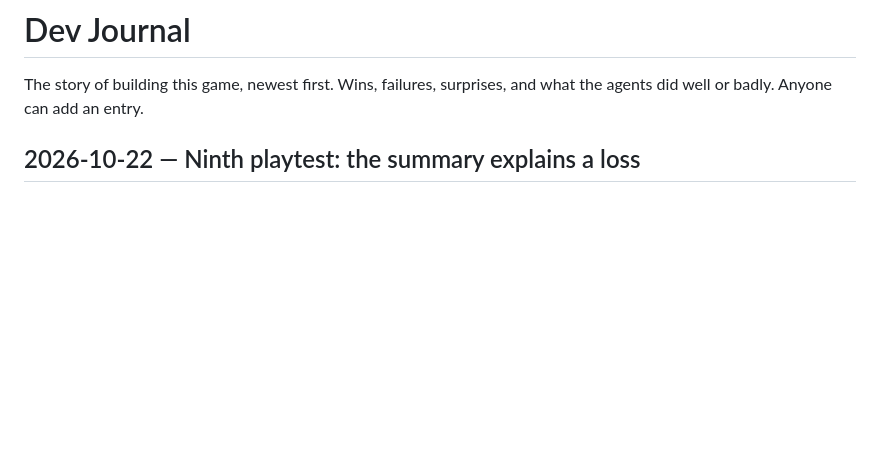
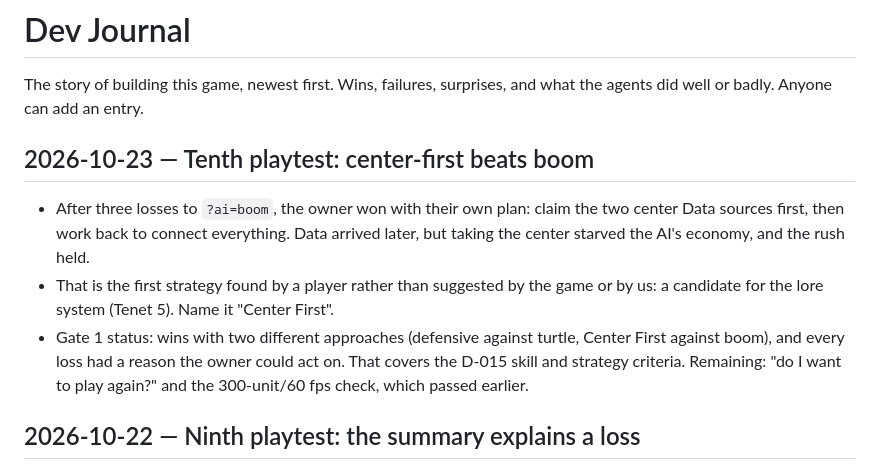
Before and after one commit to Cazmaran/ai-cyberwar-rts-game, a Markdown page: docs/JOURNAL.md, the part around the change. Drawn GitHub-style; blank space fills up the shorter version.

Commit message:
docs: journal the tenth playtest (Center First beats boom)
Co-Authored-By: Claude Opus 5.5 <noreply@anthropic.com>
Claude-Session: https://claude.ai/code/session_013xehcwbEisuDcjmmkkr2Lr
Signed-off-by: djsoapyknuckles <74217308+djsoapyknuckles@users.noreply.github.com>

```diff
--- a/docs/JOURNAL.md
+++ b/docs/JOURNAL.md
@@ -1,6 +1,12 @@
 # Dev Journal
 
 The story of building this game, newest first. Wins, failures, surprises, and what the agents did well or badly. Anyone can add an entry.
+
+## 2026-10-23 — Tenth playtest: center-first beats boom
+
+- After three losses to `?ai=boom`, the owner won with their own plan: claim the two center Data sources first, then work back to connect everything. Data arrived later, but taking the center starved the AI's economy, and the rush held.
+- That is the first strategy found by a player rather than suggested by the game or by us: a candidate for the lore system (Tenet 5). Name it "Center First".
+- Gate 1 status: wins with two different approaches (defensive against turtle, Center First against boom), and every loss had a reason the owner could act on. That covers the D-015 skill and strategy criteria. Remaining: "do I want to play again?" and the 300-unit/60 fps check, which passed earlier.
 
 ## 2026-10-22 — Ninth playtest: the summary explains a loss
 
```
